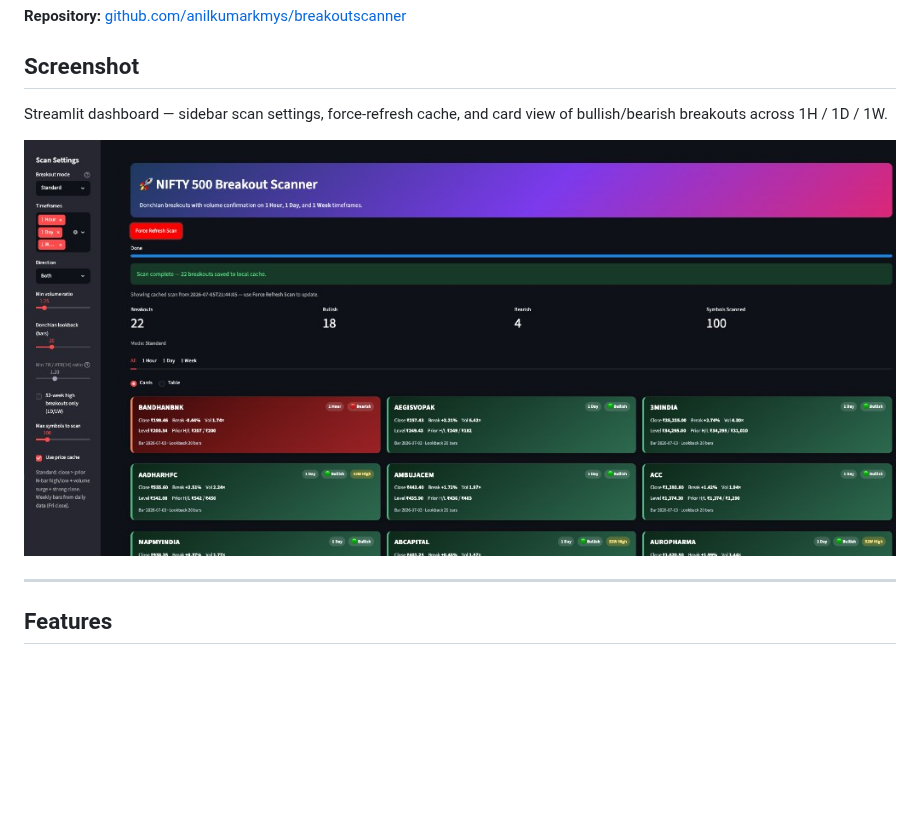
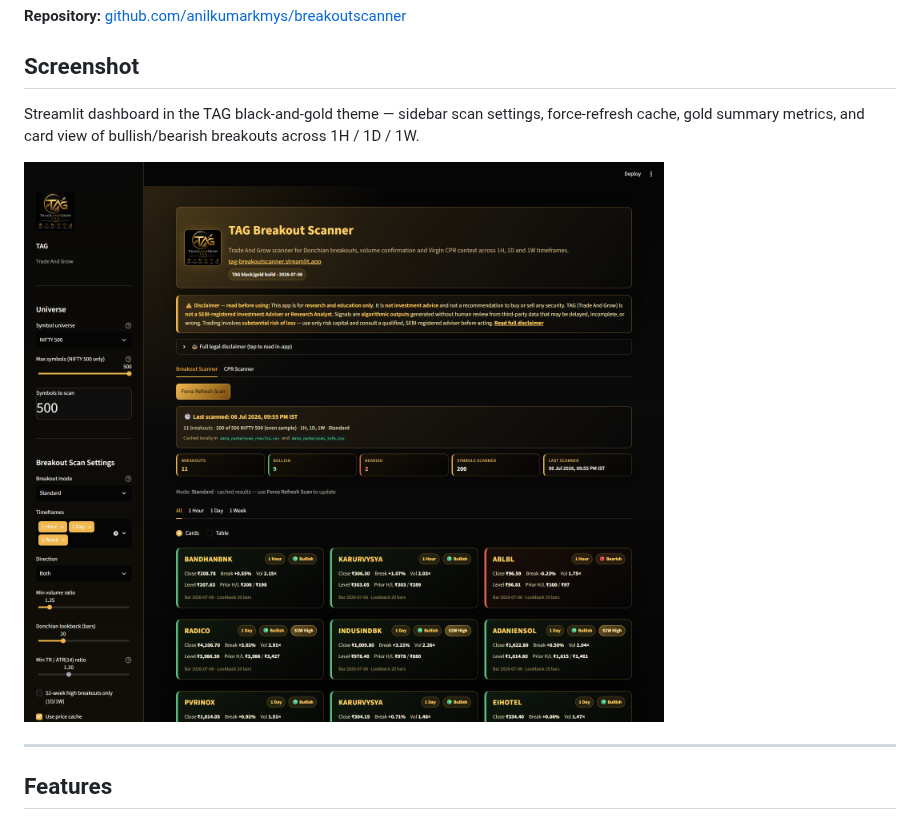
Before and after one commit to anilkumarkmys/breakoutscanner, a Markdown page: README.md, the part around the change. GitHub-like rendering; pictures changed too: docs/images/dashboard-screenshot.png; blank space fills up the shorter version.

Commit message:
Update README screenshot to black-gold TAG build
Captured from a live local run with real NIFTY 500 scan results
(11 breakouts, 06 Jul 2026).

Co-Authored-By: Claude Fable 5 <noreply@anthropic.com>

```diff
--- a/README.md
+++ b/README.md
@@ -10,7 +10,7 @@ Built with Python, [yfinance](https://github.com/ranaroussi/yfinance), and [Stre
 
 ## Screenshot
 
-Streamlit dashboard — sidebar scan settings, force-refresh cache, and card view of bullish/bearish breakouts across 1H / 1D / 1W.
+Streamlit dashboard in the TAG black-and-gold theme — sidebar scan settings, force-refresh cache, gold summary metrics, and card view of bullish/bearish breakouts across 1H / 1D / 1W.
 
 ![TAG Breakout Scanner dashboard](docs/images/dashboard-screenshot.png)
 
```
